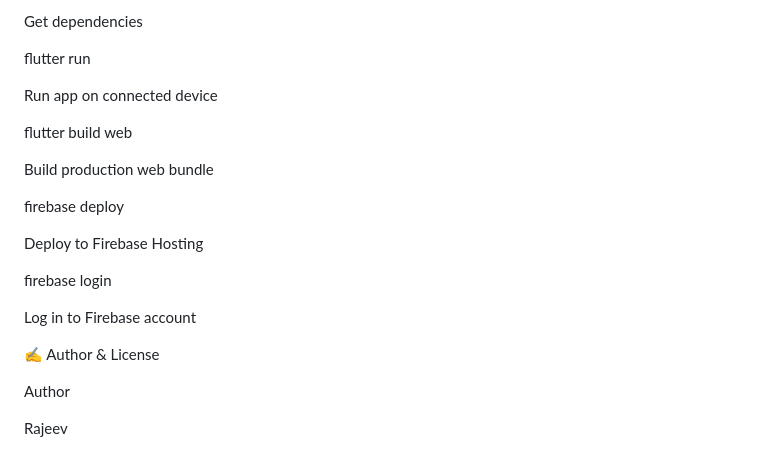
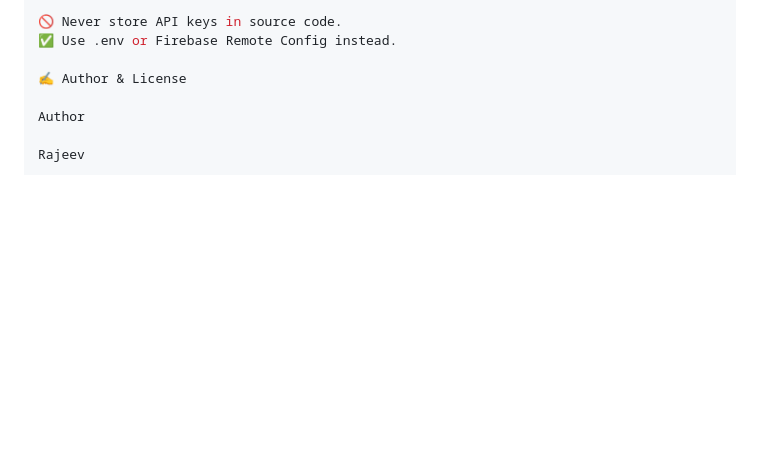
Before and after one commit to Rajeevgithu/Eventifyy-App, a Markdown page: README.md, the part around the change printed below. Drawn GitHub-style; blank space fills up the shorter version.

```diff
--- a/README.md
+++ b/README.md
@@ -230,20 +181,5 @@ flutter pub get
-Get dependencies
-
-flutter run
-
-Run app on connected device
-
-flutter build web
-
-Build production web bundle
-
-firebase deploy
-
-Deploy to Firebase Hosting
-
-firebase login
-
-Log in to Firebase account
+🚫 Never store API keys in source code.
+✅ Use .env or Firebase Remote Config instead.
 
 ✍️ Author & License
 
```
Also changed, not shown: other parts of README.md (+64 -113 lines).
